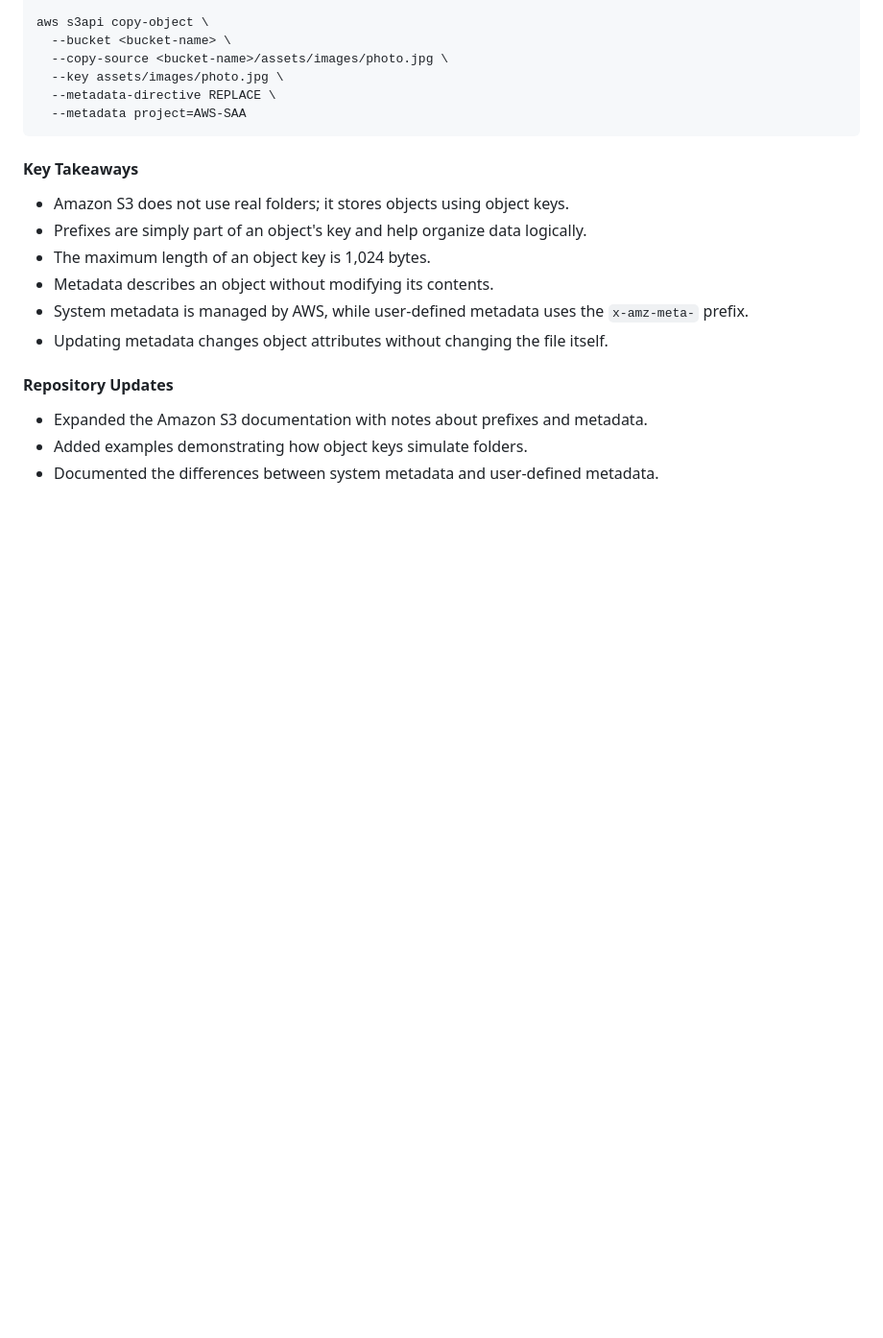
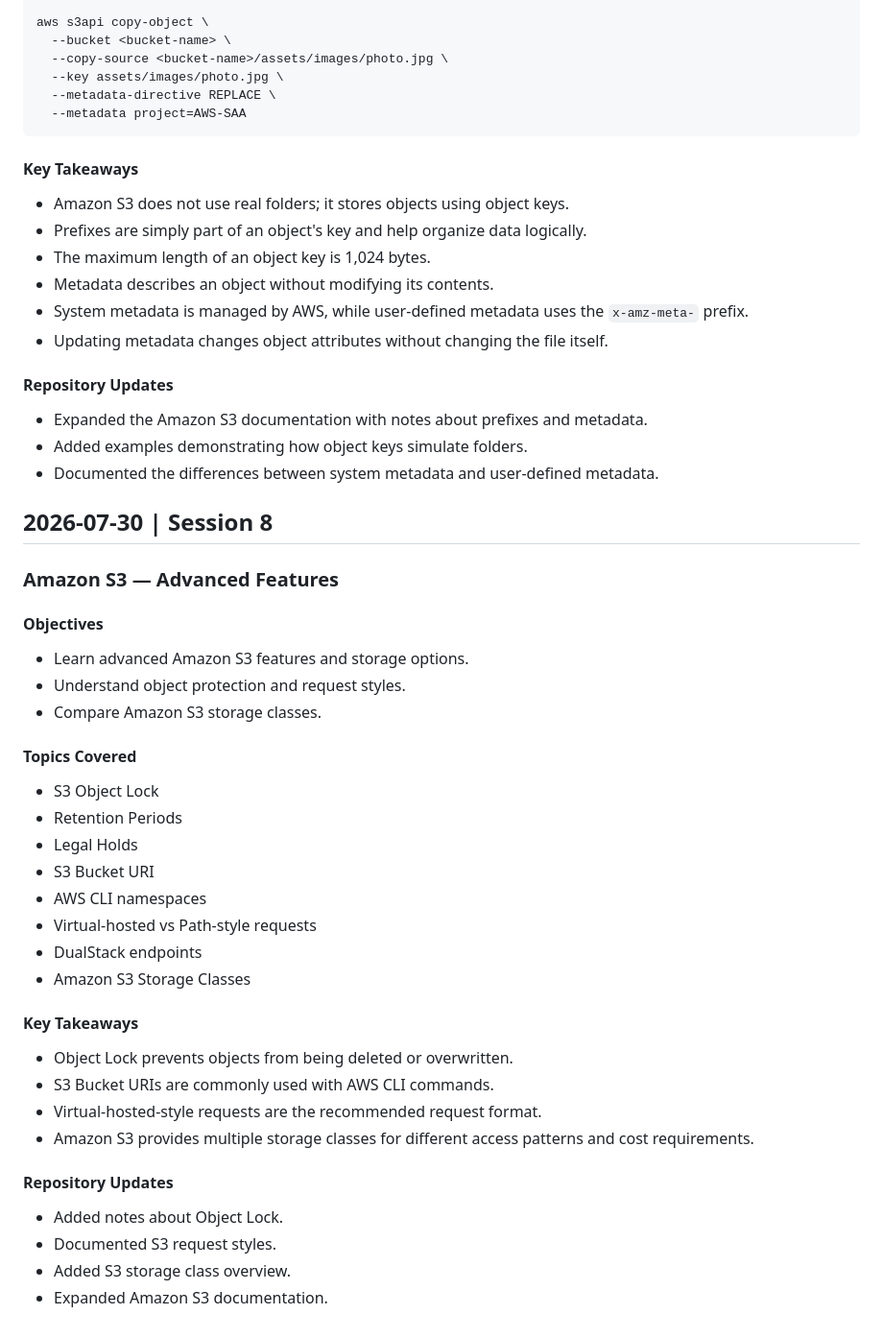
Before and after one commit to yousefmahallawi/AWS-Examples, a Markdown page: study-log.md, the part around the change. Shown at 96% size. Drawn GitHub-style; blank space fills up the shorter version.

```diff
--- a/study-log.md
+++ b/study-log.md
@@ -302,3 +302,37 @@ aws s3api copy-object \
 - Expanded the Amazon S3 documentation with notes about prefixes and metadata.
 - Added examples demonstrating how object keys simulate folders.
 - Documented the differences between system metadata and user-defined metadata.
+## 2026-07-30 | Session 8
+
+### Amazon S3 — Advanced Features
+
+#### Objectives
+
+- Learn advanced Amazon S3 features and storage options.
+- Understand object protection and request styles.
+- Compare Amazon S3 storage classes.
+
+#### Topics Covered
+
+- S3 Object Lock
+- Retention Periods
+- Legal Holds
+- S3 Bucket URI
+- AWS CLI namespaces
+- Virtual-hosted vs Path-style requests
+- DualStack endpoints
+- Amazon S3 Storage Classes
+
+#### Key Takeaways
+
+- Object Lock prevents objects from being deleted or overwritten.
+- S3 Bucket URIs are commonly used with AWS CLI commands.
+- Virtual-hosted-style requests are the recommended request format.
+- Amazon S3 provides multiple storage classes for different access patterns and cost requirements.
+
+#### Repository Updates
+
+- Added notes about Object Lock.
+- Documented S3 request styles.
+- Added S3 storage class overview.
+- Expanded Amazon S3 documentation.
```
Also changed, not shown: 01-Amazon-S3/learning-log.md (+21 -0 lines).
